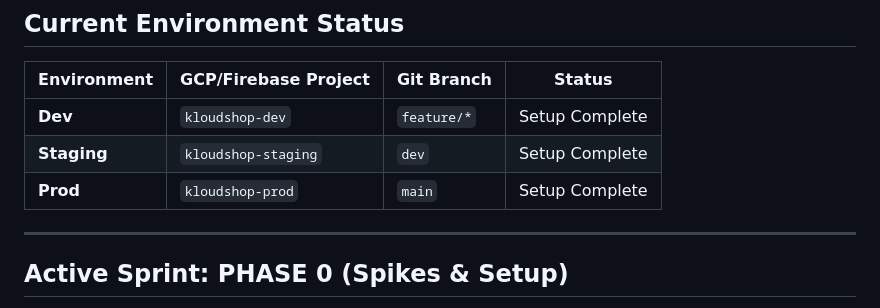
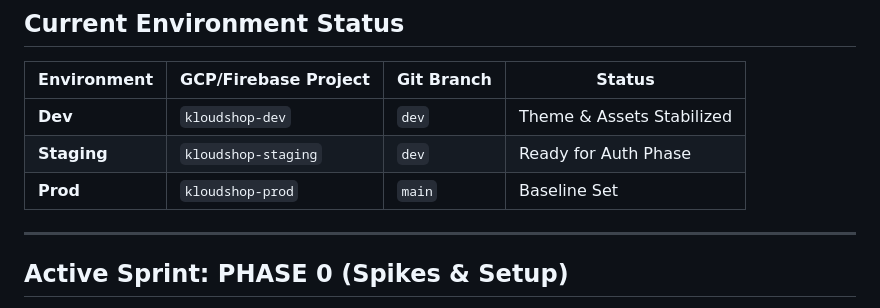
Before and after one commit to IHKodifier/kloudshop, a Markdown page: specifications/07a-agent-execution-tracker.md, the part around the change. GitHub-like rendering.

Commit message:
docs: update agent execution tracker for phase 1 transition

```diff
--- a/specifications/07a-agent-execution-tracker.md
+++ b/specifications/07a-agent-execution-tracker.md
@@ -9,9 +9,9 @@
 
 | Environment | GCP/Firebase Project | Git Branch | Status |
 |-------------|----------------------|------------|--------|
-| **Dev** | `kloudshop-dev` | `feature/*` | Setup Complete |
-| **Staging** | `kloudshop-staging` | `dev` | Setup Complete |
-| **Prod** | `kloudshop-prod` | `main` | Setup Complete |
+| **Dev** | `kloudshop-dev` | `dev` | Theme & Assets Stabilized |
+| **Staging** | `kloudshop-staging` | `dev` | Ready for Auth Phase |
+| **Prod** | `kloudshop-prod` | `main` | Baseline Set |
 
 ---
 
```
